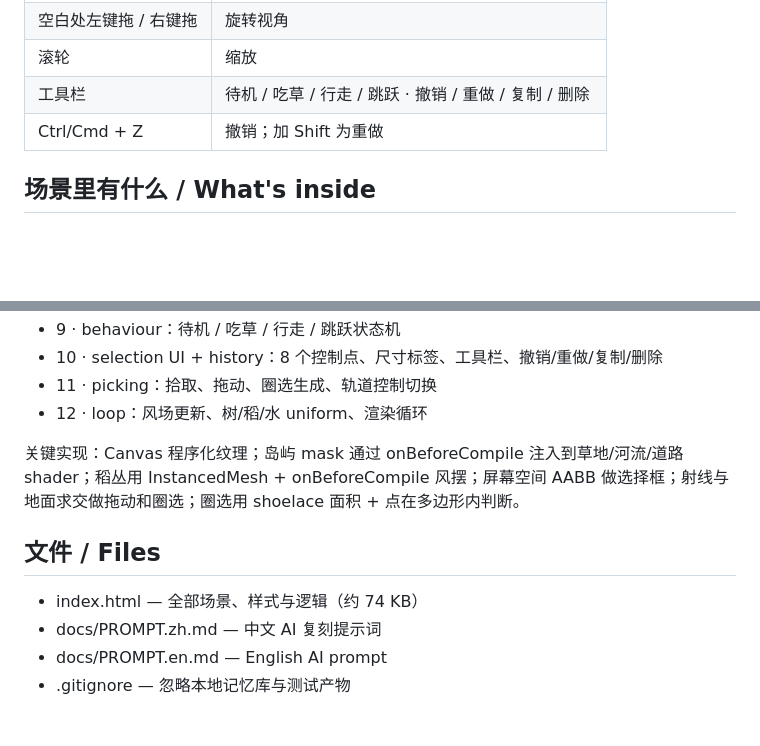
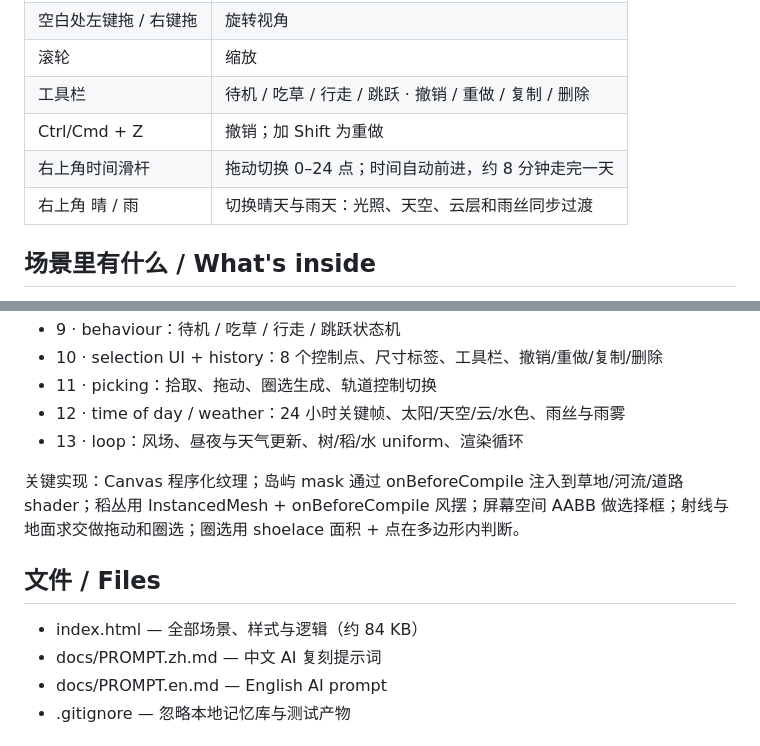
Before and after one commit to OneStar1107/meadow-sheep-editor, a Markdown page: README.md, 2 parts joined by grey strips. GitHub-like rendering; blank space fills up the shorter version.

```diff
--- a/README.md
+++ b/README.md
@@ -39,6 +39,8 @@ An interactive miniature meadow built with **three.js 0.160**, shipped as one **
 | 滚轮 | 缩放 |
 | 工具栏 | 待机 / 吃草 / 行走 / 跳跃 · 撤销 / 重做 / 复制 / 删除 |
 | Ctrl/Cmd + Z | 撤销；加 Shift 为重做 |
+| 右上角时间滑杆 | 拖动切换 0–24 点；时间自动前进，约 8 分钟走完一天 |
+| 右上角 晴 / 雨 | 切换晴天与雨天：光照、天空、云层和雨丝同步过渡 |
 
 ## 场景里有什么 / What's inside
 
@@ -71,13 +80,14 @@ An interactive miniature meadow built with **three.js 0.160**, shipped as one **
 - 9 · behaviour：待机 / 吃草 / 行走 / 跳跃状态机
 - 10 · selection UI + history：8 个控制点、尺寸标签、工具栏、撤销/重做/复制/删除
 - 11 · picking：拾取、拖动、圈选生成、轨道控制切换
-- 12 · loop：风场更新、树/稻/水 uniform、渲染循环
+- 12 · time of day / weather：24 小时关键帧、太阳/天空/云/水色、雨丝与雨雾
+- 13 · loop：风场、昼夜与天气更新、树/稻/水 uniform、渲染循环
 
 关键实现：Canvas 程序化纹理；岛屿 mask 通过 onBeforeCompile 注入到草地/河流/道路 shader；稻丛用 InstancedMesh + onBeforeCompile 风摆；屏幕空间 AABB 做选择框；射线与地面求交做拖动和圈选；圈选用 shoelace 面积 + 点在多边形内判断。
 
 ## 文件 / Files
 
-- index.html — 全部场景、样式与逻辑（约 74 KB）
+- index.html — 全部场景、样式与逻辑（约 84 KB）
 - docs/PROMPT.zh.md — 中文 AI 复刻提示词
 - docs/PROMPT.en.md — English AI prompt
 - .gitignore — 忽略本地记忆库与测试产物
```
Also changed, not shown: other parts of README.md (+14 -7 lines).
